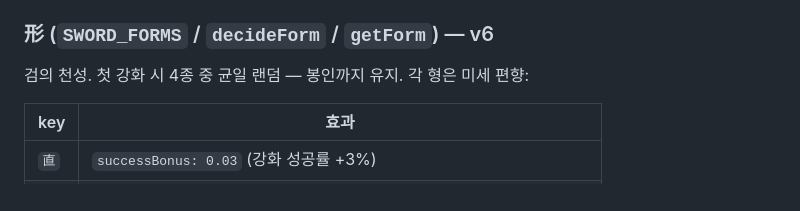
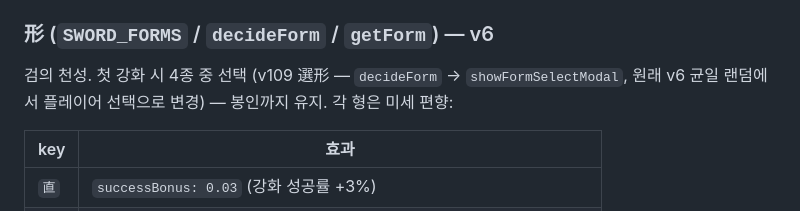
Before and after one commit to ChangSubKwak/my-reinforce-sword, a Markdown page: CLAUDE.md, the part around the change. Rendered like a GitHub page.

Commit message:
v245o CLAUDE.md 形 문서 현행화 — 균일 랜덤 → 플레이어 선택 (v109 選形)
形 섹션이 "첫 강화 시 4종 중 균일 랜덤"으로 표기됐으나 v109부터 decideForm이
showFormSelectModal로 플레이어 선택. 구식 문서가 향후 작업을 오도하지 않도록 현행화
(팔레트 구식 표기가 색 드리프트의 원인이었던 전례). 87 tests pass.

Co-Authored-By: Claude Opus 4.7 <noreply@anthropic.com>

```diff
--- a/CLAUDE.md
+++ b/CLAUDE.md
@@ -165,7 +165,7 @@ UI 흐름: `showChallenge`는 `swordWrap.opacity=0`로 검 stage 숨기고 `#cha
 
 ### 形 (`SWORD_FORMS` / `decideForm` / `getForm`) — v6
 
-검의 천성. 첫 강화 시 4종 중 균일 랜덤 — 봉인까지 유지. 각 형은 미세 편향:
+검의 천성. 첫 강화 시 4종 중 선택 (v109 選形 — `decideForm` → `showFormSelectModal`, 원래 v6 균일 랜덤에서 플레이어 선택으로 변경) — 봉인까지 유지. 각 형은 미세 편향:
 
 | key | 효과 |
 |---|---|
```
